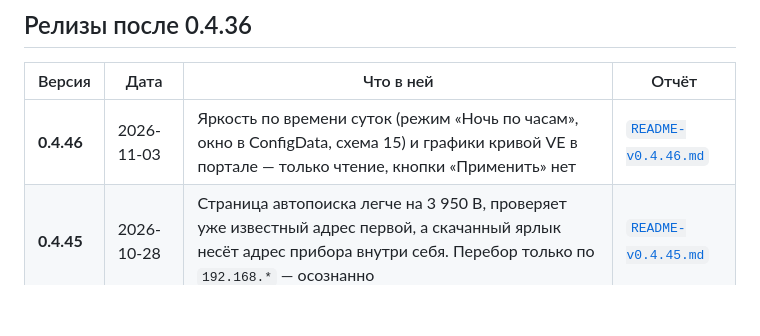
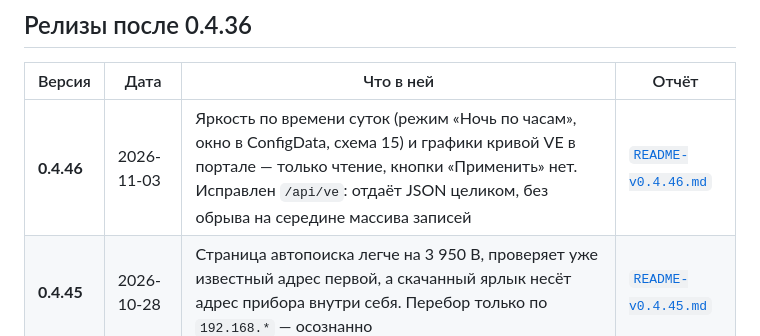
Before and after one commit to SergVmw/obd, a Markdown page: README.md, the part around the change. Drawn GitHub-style; blank space fills up the shorter version.

Commit message:
README: уточнить описание 0.4.46 — фикс /api/ve

```diff
--- a/README.md
+++ b/README.md
@@ -39,7 +39,7 @@ Config schema **14** (`348 B`) и журнал поездок не меняли
 
 | Версия | Дата | Что в ней | Отчёт |
 |---|---|---|---|
-| **0.4.46** | 2026-11-03 | Яркость по времени суток (режим «Ночь по часам», окно в ConfigData, схема 15) и графики кривой VE в портале — только чтение, кнопки «Применить» нет | [`README-v0.4.46.md`](releases/README-v0.4.46.md) |
+| **0.4.46** | 2026-11-03 | Яркость по времени суток (режим «Ночь по часам», окно в ConfigData, схема 15) и графики кривой VE в портале — только чтение, кнопки «Применить» нет. Исправлен `/api/ve`: отдаёт JSON целиком, без обрыва на середине массива записей | [`README-v0.4.46.md`](releases/README-v0.4.46.md) |
 | **0.4.45** | 2026-10-28 | Страница автопоиска легче на 3 950 B, проверяет уже известный адрес первой, а скачанный ярлык несёт адрес прибора внутри себя. Перебор только по `192.168.*` — осознанно | [`README-v0.4.45.md`](releases/README-v0.4.45.md) |
 | **0.4.43** | 2026-10-26 | Автопоиск прибора с телефона, раздающего точку доступа: кандидаты сортируются по времени отказа, каждый `/24` сканируется с нижней половины. Android 7 и Android 11 — без изменений | [`README-v0.4.43.md`](releases/README-v0.4.43.md) |
 | **0.4.42** | 2026-10-26 | Поездка закрывается и после отката часов (якорь из прошлой жизни прибора), и из сервисного режима: границы считаются одной функцией в обоих режимах | [`README-v0.4.42.md`](releases/README-v0.4.42.md) |
```
